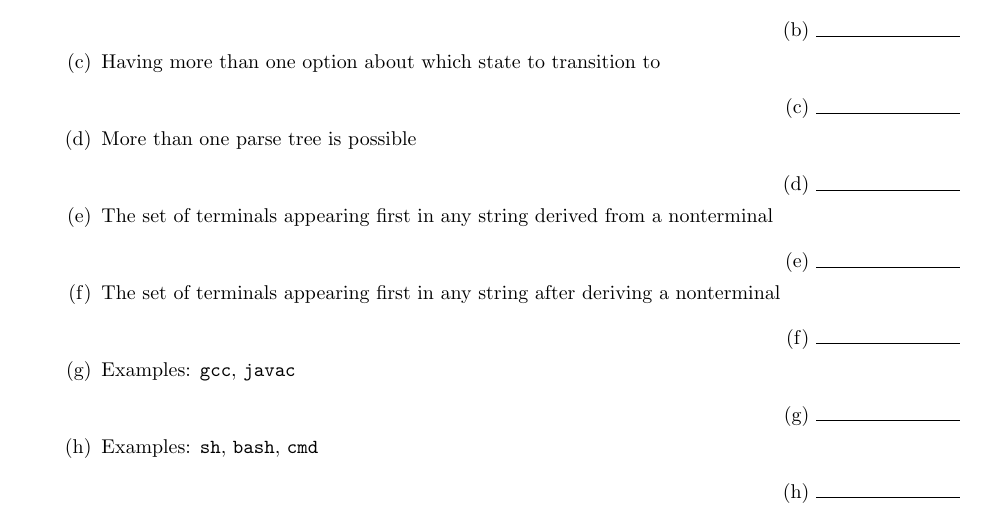
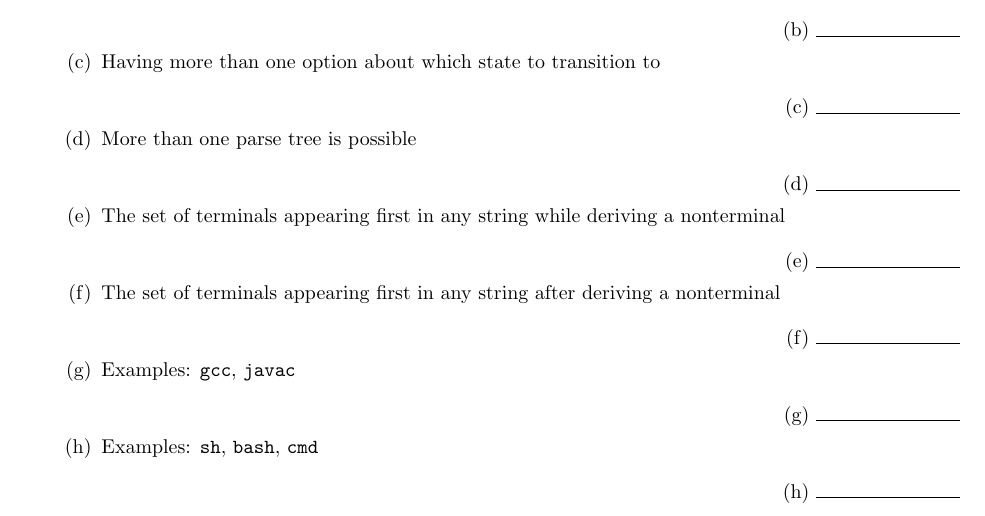
Before and after one commit to lawrancej/COMP603-2014, a LaTeX problem sheet (exams/midterm.tex): part of page 1 of 5, cut so that both start at the same text. Compiled offline with pdfLaTeX.

Commit message:
More language lawyering.

```diff
--- a/exams/midterm.tex
+++ b/exams/midterm.tex
@@ -38,7 +38,7 @@ Read carefully. Work individually. Write legibly. Check work. Complete in 1 hour
 \part Executes a source language \answerline
 \part Having more than one option about which state to transition to \answerline
 \part More than one parse tree is possible \answerline
-\part The set of terminals appearing first in any string derived from a nonterminal \answerline
+\part The set of terminals appearing first in any string while deriving a nonterminal \answerline
 \part The set of terminals appearing first in any string after deriving a nonterminal \answerline
 \part Examples: \verb+gcc+, \verb+javac+ \answerline
 \part Examples: \verb+sh+, \verb+bash+, \verb+cmd+ \answerline
```
